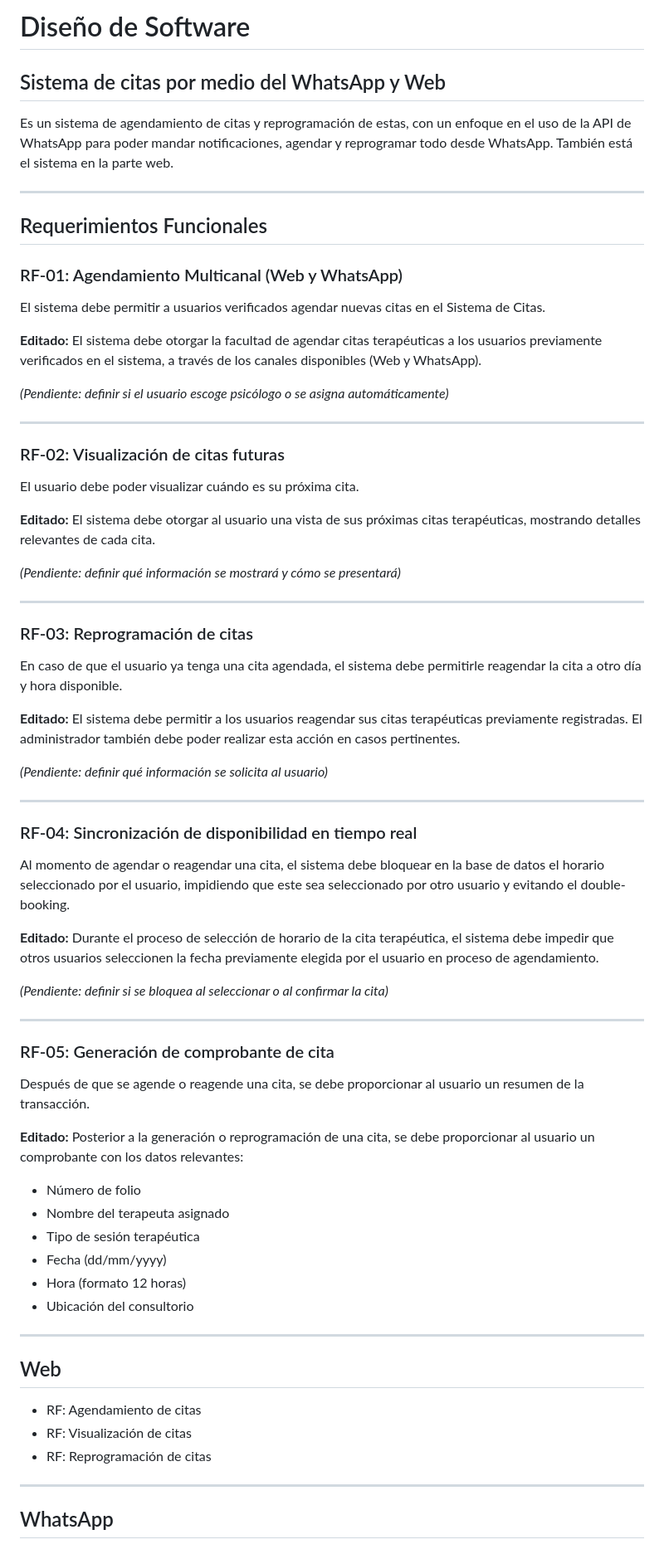
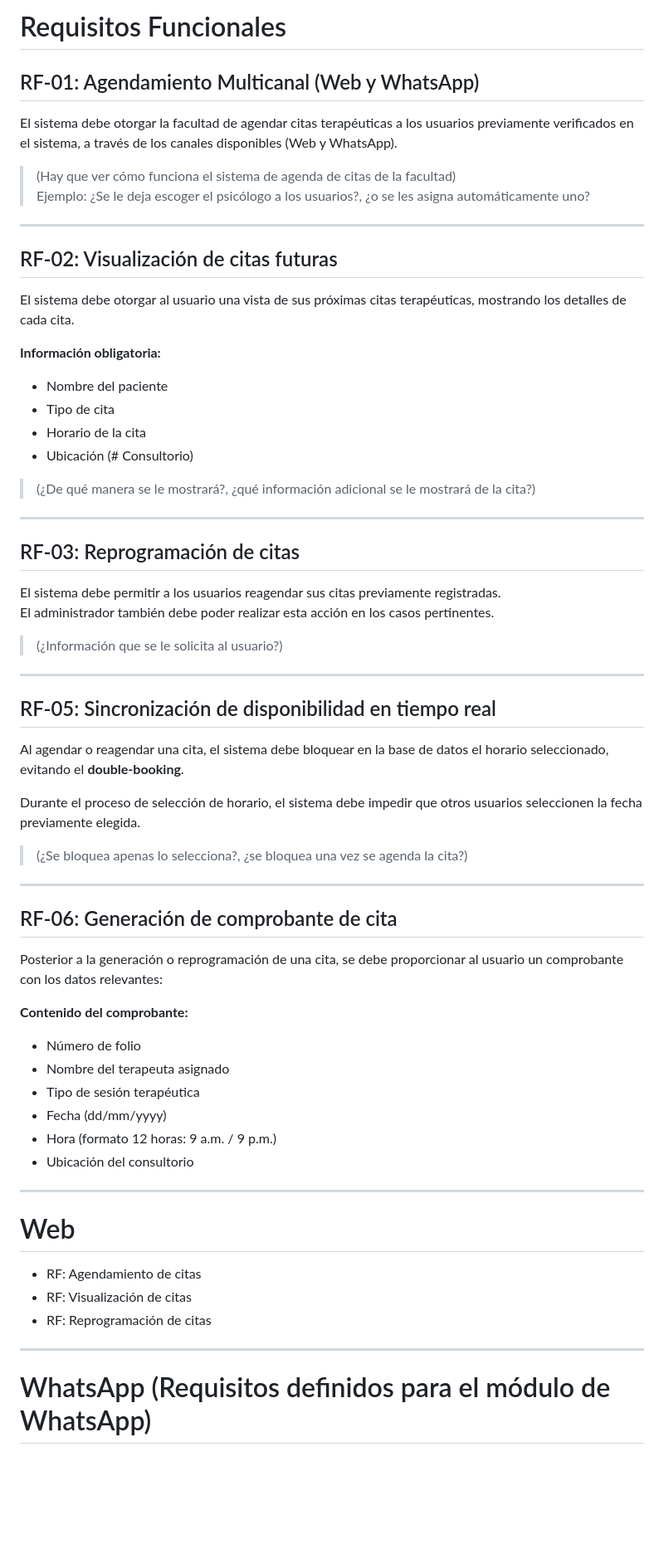
Before and after one commit to Leonardo-Lomas/Proyecto_Software, a Markdown page: Requisitos.md, the part around one of its changes. Shown at 83% size. Rendered like a GitHub page; blank space fills up the shorter version.

Commit message:
Modificacion requisitos, version actualizada para presentar

```diff
--- a/Requisitos.md
+++ b/Requisitos.md
@@ -1,68 +1,63 @@
-# Diseño de Software
+# Requisitos Funcionales
 
-## Sistema de citas por medio del WhatsApp y Web
+## RF-01: Agendamiento Multicanal (Web y WhatsApp)
+El sistema debe otorgar la facultad de agendar citas terapéuticas a los usuarios previamente verificados en el sistema, a través de los canales disponibles (Web y WhatsApp).
 
-Es un sistema de agendamiento de citas y reprogramación de estas, con un enfoque en el uso de la API de WhatsApp para poder mandar notificaciones, agendar y reprogramar todo desde WhatsApp. También está el sistema en la parte web.
+> (Hay que ver cómo funciona el sistema de agenda de citas de la facultad)
+> Ejemplo: ¿Se le deja escoger el psicólogo a los usuarios?, ¿o se les asigna automáticamente uno?
 
 ---
 
-## Requerimientos Funcionales
+## RF-02: Visualización de citas futuras
+El sistema debe otorgar al usuario una vista de sus próximas citas terapéuticas, mostrando los detalles de cada cita.
 
-### RF-01: Agendamiento Multicanal (Web y WhatsApp)
-El sistema debe permitir a usuarios verificados agendar nuevas citas en el Sistema de Citas.
+**Información obligatoria:**
+- Nombre del paciente
+- Tipo de cita
+- Horario de la cita
+- Ubicación (# Consultorio)
 
-**Editado:** El sistema debe otorgar la facultad de agendar citas terapéuticas a los usuarios previamente verificados en el sistema, a través de los canales disponibles (Web y WhatsApp).
-
-*(Pendiente: definir si el usuario escoge psicólogo o se asigna automáticamente)*
+> (¿De qué manera se le mostrará?, ¿qué información adicional se le mostrará de la cita?)
 
 ---
 
-### RF-02: Visualización de citas futuras
-El usuario debe poder visualizar cuándo es su próxima cita.
+## RF-03: Reprogramación de citas
+El sistema debe permitir a los usuarios reagendar sus citas previamente registradas.
+El administrador también debe poder realizar esta acción en los casos pertinentes.
 
-**Editado:** El sistema debe otorgar al usuario una vista de sus próximas citas terapéuticas, mostrando detalles relevantes de cada cita.
-
-*(Pendiente: definir qué información se mostrará y cómo se presentará)*
+> (¿Información que se le solicita al usuario?)
 
 ---
 
-### RF-03: Reprogramación de citas
-En caso de que el usuario ya tenga una cita agendada, el sistema debe permitirle reagendar la cita a otro día y hora disponible.
+## RF-05: Sincronización de disponibilidad en tiempo real
+Al agendar o reagendar una cita, el sistema debe bloquear en la base de datos el horario seleccionado, evitando el **double-booking**.
 
-**Editado:** El sistema debe permitir a los usuarios reagendar sus citas terapéuticas previamente registradas. El administrador también debe poder realizar esta acción en casos pertinentes.
+Durante el proceso de selección de horario, el sistema debe impedir que otros usuarios seleccionen la fecha previamente elegida.
 
-*(Pendiente: definir qué información se solicita al usuario)*
+> (¿Se bloquea apenas lo selecciona?, ¿se bloquea una vez se agenda la cita?)
 
 ---
 
-### RF-04: Sincronización de disponibilidad en tiempo real
-Al momento de agendar o reagendar una cita, el sistema debe bloquear en la base de datos el horario seleccionado por el usuario, impidiendo que este sea seleccionado por otro usuario y evitando el double-booking.
+## RF-06: Generación de comprobante de cita
+Posterior a la generación o reprogramación de una cita, se debe proporcionar al usuario un comprobante con los datos relevantes:
 
-**Editado:** Durante el proceso de selección de horario de la cita terapéutica, el sistema debe impedir que otros usuarios seleccionen la fecha previamente elegida por el usuario en proceso de agendamiento.
-
-*(Pendiente: definir si se bloquea al seleccionar o al confirmar la cita)*
-
----
-
-### RF-05: Generación de comprobante de cita
-Después de que se agende o reagende una cita, se debe proporcionar al usuario un resumen de la transacción.
-
-**Editado:** Posterior a la generación o reprogramación de una cita, se debe proporcionar al usuario un comprobante con los datos relevantes:
+**Contenido del comprobante:**
 - Número de folio
 - Nombre del terapeuta asignado
 - Tipo de sesión terapéutica
 - Fecha (dd/mm/yyyy)
-- Hora (formato 12 horas)
+- Hora (formato 12 horas: 9 a.m. / 9 p.m.)
 - Ubicación del consultorio
 
 ---
 
-## Web
+# Web
+
 - RF: Agendamiento de citas
 - RF: Visualización de citas
 - RF: Reprogramación de citas
 
 ---
 
-## WhatsApp
+# WhatsApp (Requisitos definidos para el módulo de WhatsApp)
 
```
Also changed, not shown: other parts of Requisitos.md (+28 -21 lines).
